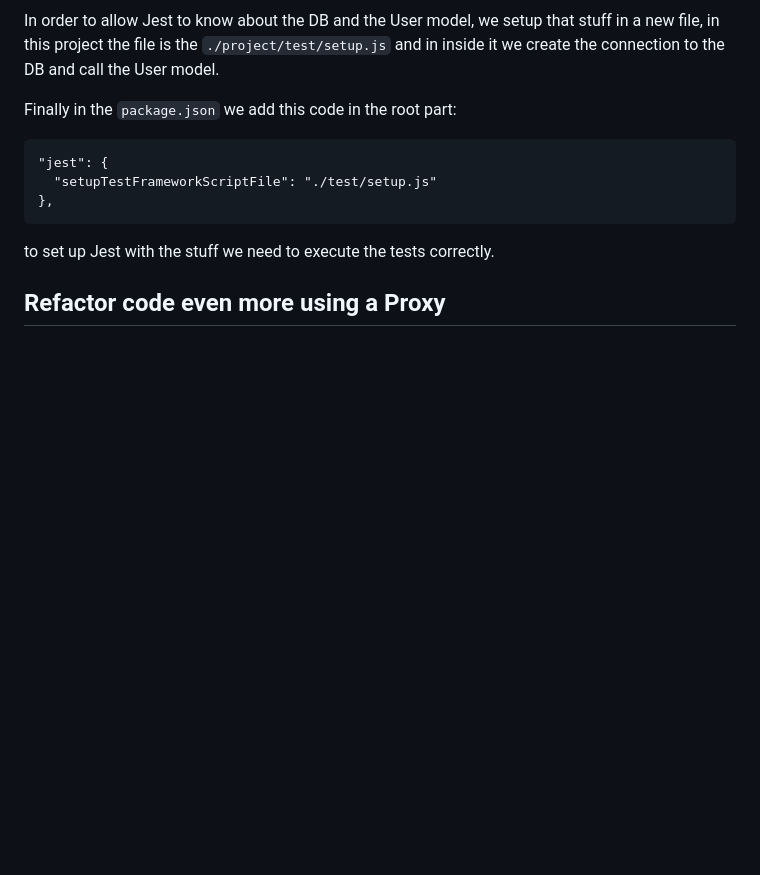
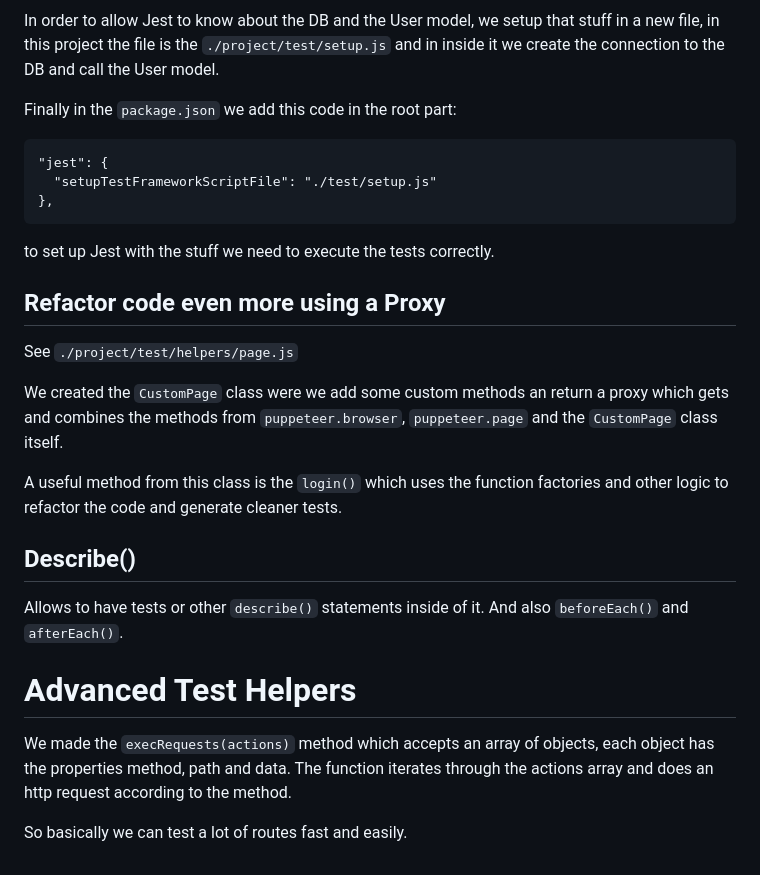
Before and after one commit to cthulhuscode/nodejs-advanced-concepts-udemy, a Markdown page: notes/4._automated_headless_browser_testing.md, the part around the change. Rendered like a GitHub page; blank space fills up the shorter version.

Commit message:
proxy, describe() and advanced test helpers

```diff
--- a/notes/4._automated_headless_browser_testing.md
+++ b/notes/4._automated_headless_browser_testing.md
@@ -50,3 +50,19 @@ Finally in the `package.json` we add this code in the root part:
 to set up Jest with the stuff we need to execute the tests correctly.
 
 ## Refactor code even more using a Proxy
+
+See `./project/test/helpers/page.js`
+
+We created the `CustomPage` class were we add some custom methods an return a proxy which gets and combines the methods from `puppeteer.browser`, `puppeteer.page` and the `CustomPage` class itself.
+
+A useful method from this class is the `login()` which uses the function factories and other logic to refactor the code and generate cleaner tests.
+
+## Describe()
+
+Allows to have tests or other `describe()` statements inside of it. And also `beforeEach()` and `afterEach()`.
+
+# Advanced Test Helpers
+
+We made the `execRequests(actions)` method which accepts an array of objects, each object has the properties method, path and data. The function iterates through the actions array and does an http request according to the method.
+
+So basically we can test a lot of routes fast and easily.
```
